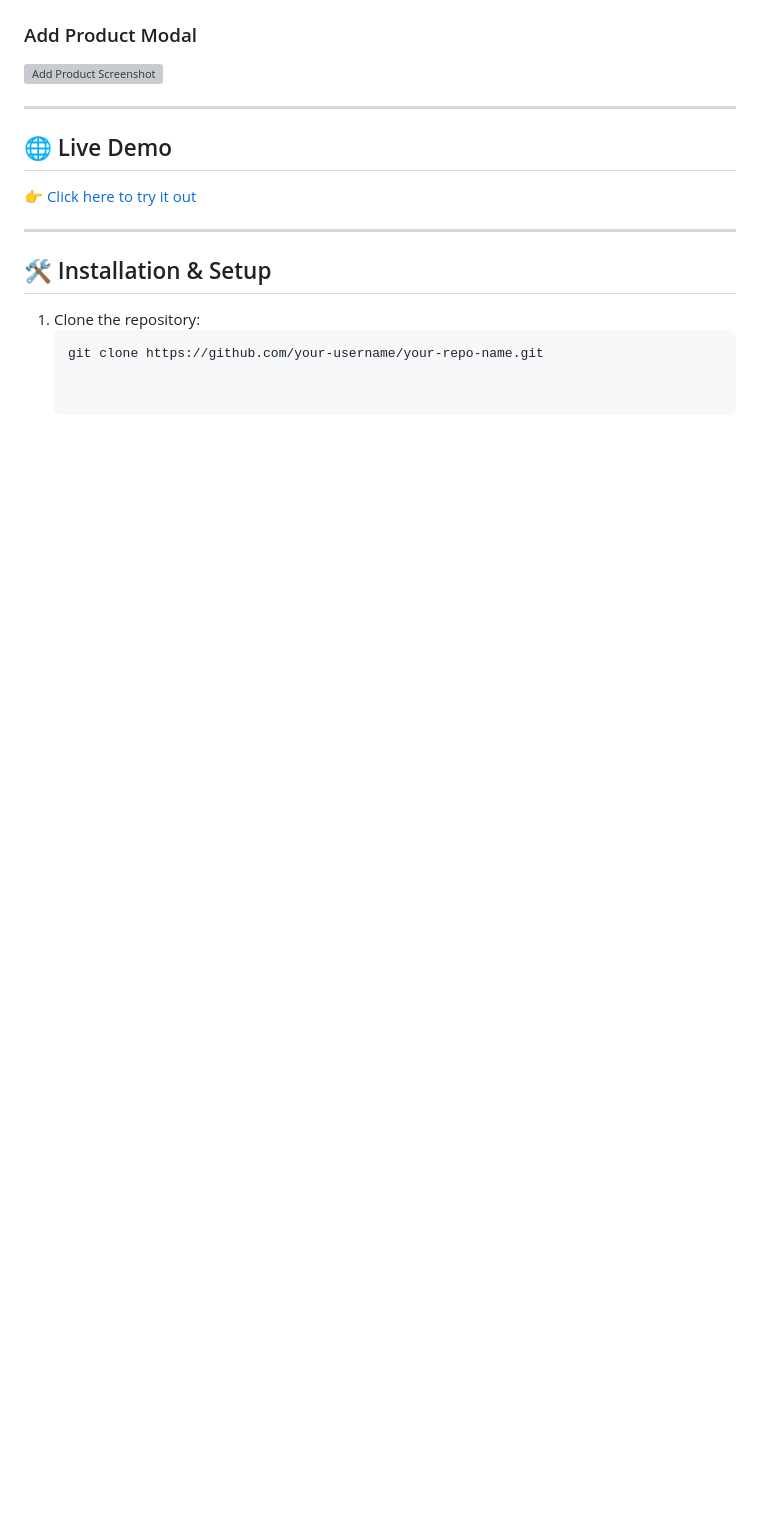
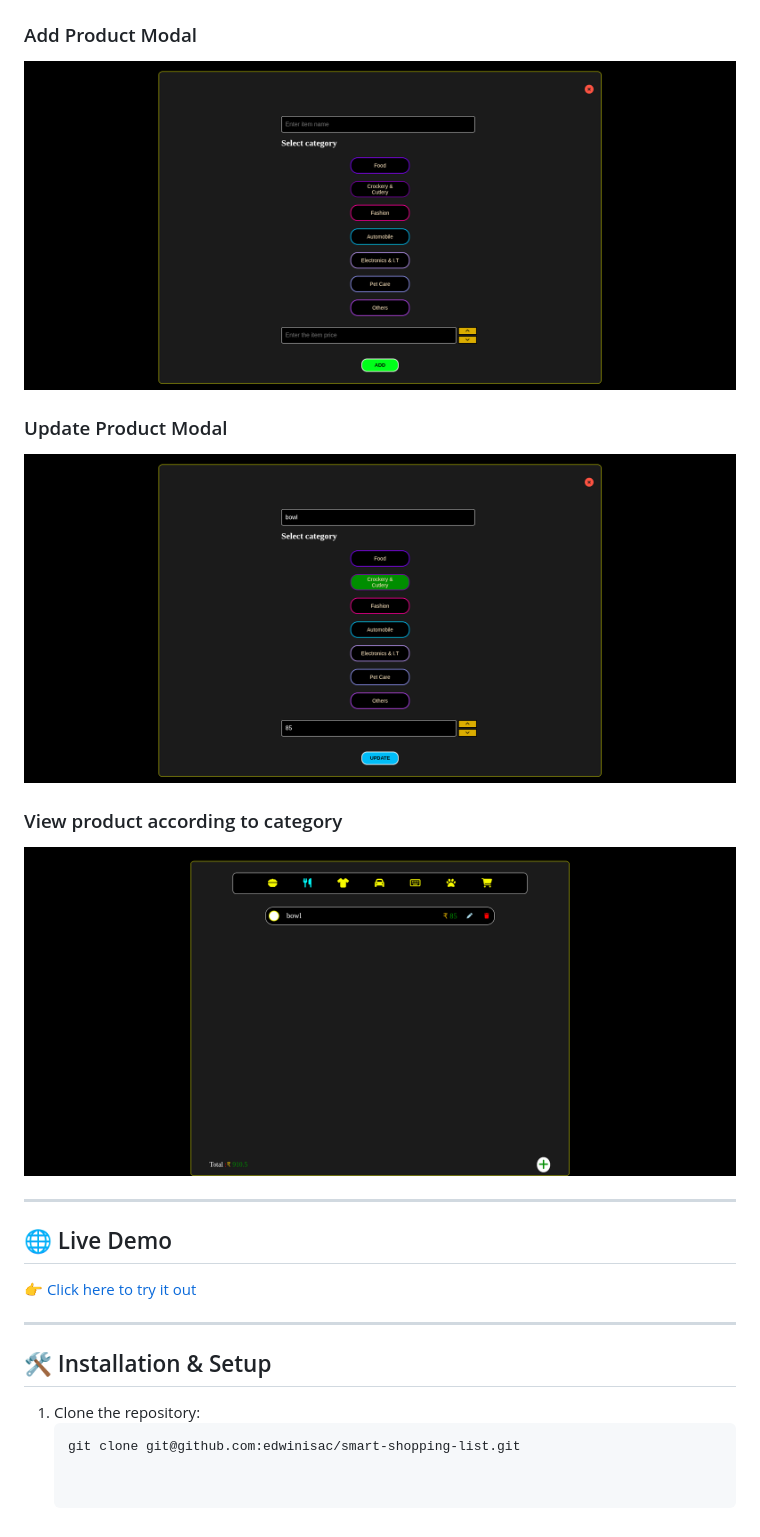
Before and after one commit to edwinisac/smart-shopping-list, a Markdown page: README.md, the part around the change printed below. Drawn GitHub-style; pictures changed too: assets/category .png (added), assets/create.png (added), assets/update.png (added); blank space fills up the shorter version; grey boxes are pictures that could not be loaded.

````diff
--- a/README.md
+++ b/README.md
@@ -24,7 +24,15 @@ Built with **HTML**, **CSS**, and **JavaScript**.
 
 
 ### Add Product Modal
-![Add Product Screenshot](./assets/screenshot-add.png)
+![Add Product Screenshot](./assets/create.png)
+
+### Update Product Modal
+![Update Product Screenshot](./assets/update.png)
+
+### View product according to category
+![Category view Screenshot](./assets/category%20.png)
+
+
 
 ---
 
@@ -36,4 +44,4 @@ Built with **HTML**, **CSS**, and **JavaScript**.
 ## 🛠️ Installation & Setup
 1. Clone the repository:
    ```bash
-   git clone https://github.com/your-username/your-repo-name.git
+   git clone git@github.com:edwinisac/smart-shopping-list.git
````
Also changed, not shown: other parts of README.md (+2 -2 lines), assets/main_desktop.png (added), assets/main_mobile.png (added), 1 other file.
